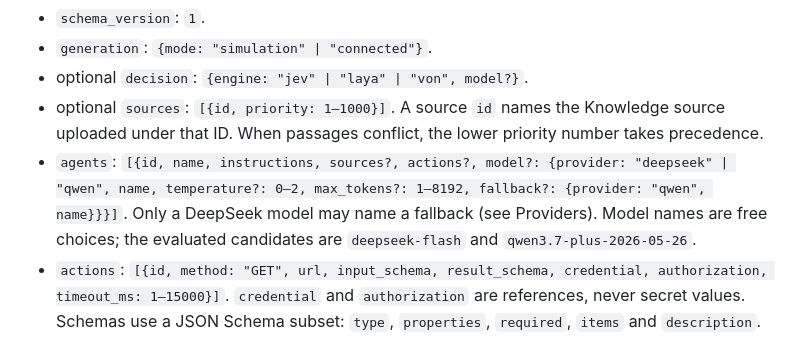
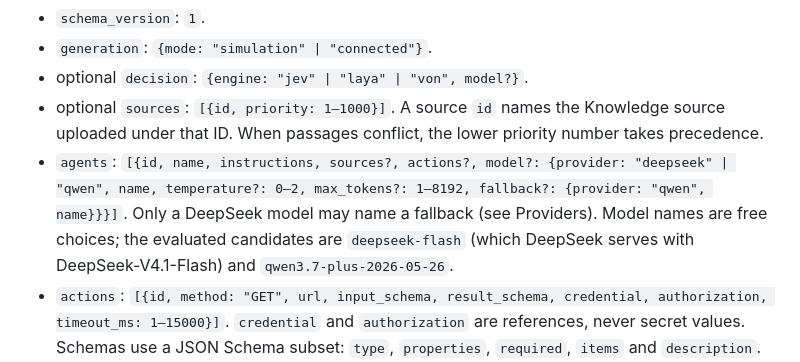
Before and after one commit to taufiq0205/custom-bot, a Markdown page: README.md, the part around the change. Rendered like a GitHub page.

```diff
--- a/README.md
+++ b/README.md
@@ -55,7 +55,7 @@ Schema version 1. Top-level fields:
 - `generation`: `{mode: "simulation" | "connected"}`.
 - optional `decision`: `{engine: "jev" | "laya" | "von", model?}`.
 - optional `sources`: `[{id, priority: 1–1000}]`. A source `id` names the Knowledge source uploaded under that ID. When passages conflict, the lower priority number takes precedence.
-- `agents`: `[{id, name, instructions, sources?, actions?, model?: {provider: "deepseek" | "qwen", name, temperature?: 0–2, max_tokens?: 1–8192, fallback?: {provider: "qwen", name}}}]`. Only a DeepSeek model may name a fallback (see Providers). Model names are free choices; the evaluated candidates are `deepseek-flash` and `qwen3.7-plus-2026-05-26`.
+- `agents`: `[{id, name, instructions, sources?, actions?, model?: {provider: "deepseek" | "qwen", name, temperature?: 0–2, max_tokens?: 1–8192, fallback?: {provider: "qwen", name}}}]`. Only a DeepSeek model may name a fallback (see Providers). Model names are free choices; the evaluated candidates are `deepseek-flash` (which DeepSeek serves with DeepSeek-V4.1-Flash) and `qwen3.7-plus-2026-05-26`.
 - `actions`: `[{id, method: "GET", url, input_schema, result_schema, credential, authorization, timeout_ms: 1–15000}]`. `credential` and `authorization` are references, never secret values. Schemas use a JSON Schema subset: `type`, `properties`, `required`, `items` and `description`.
 - `workflow`: `{entry, steps, connections}`.
 
```
Also changed, not shown: docs/validation-28.md (+11 -2 lines).
